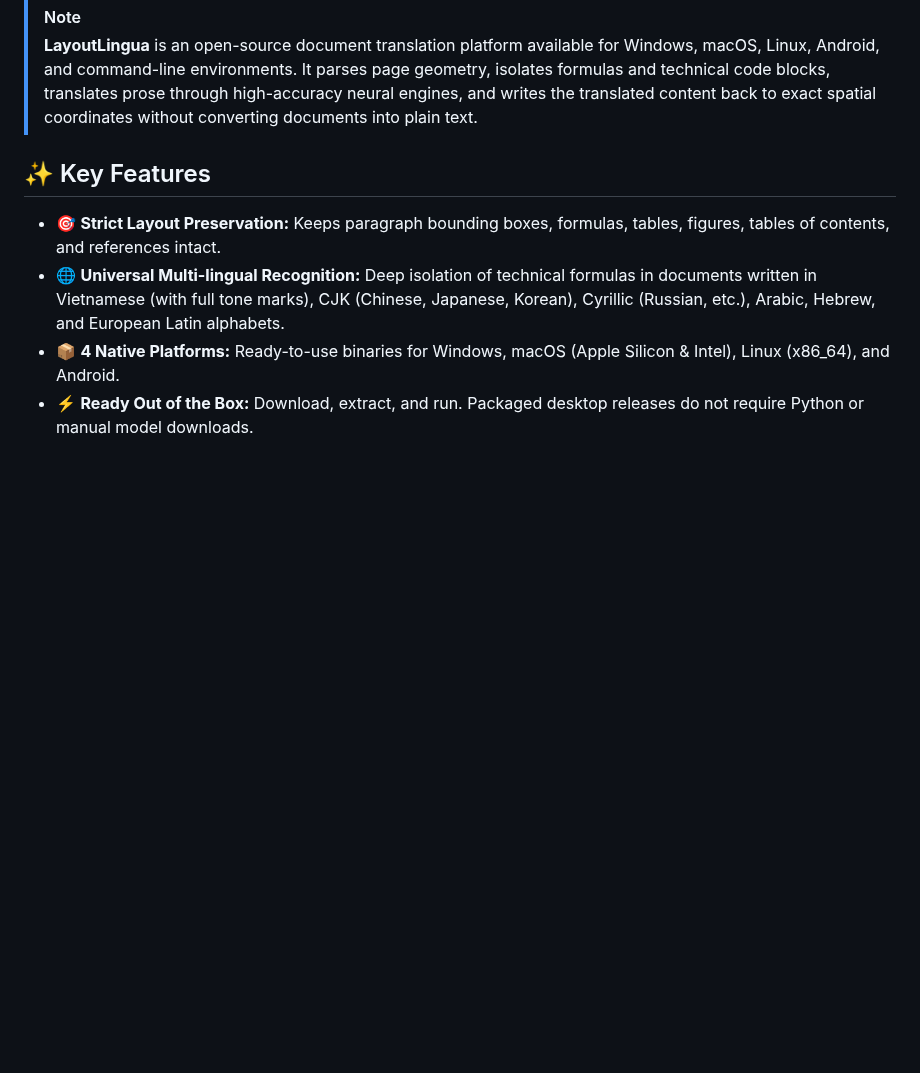
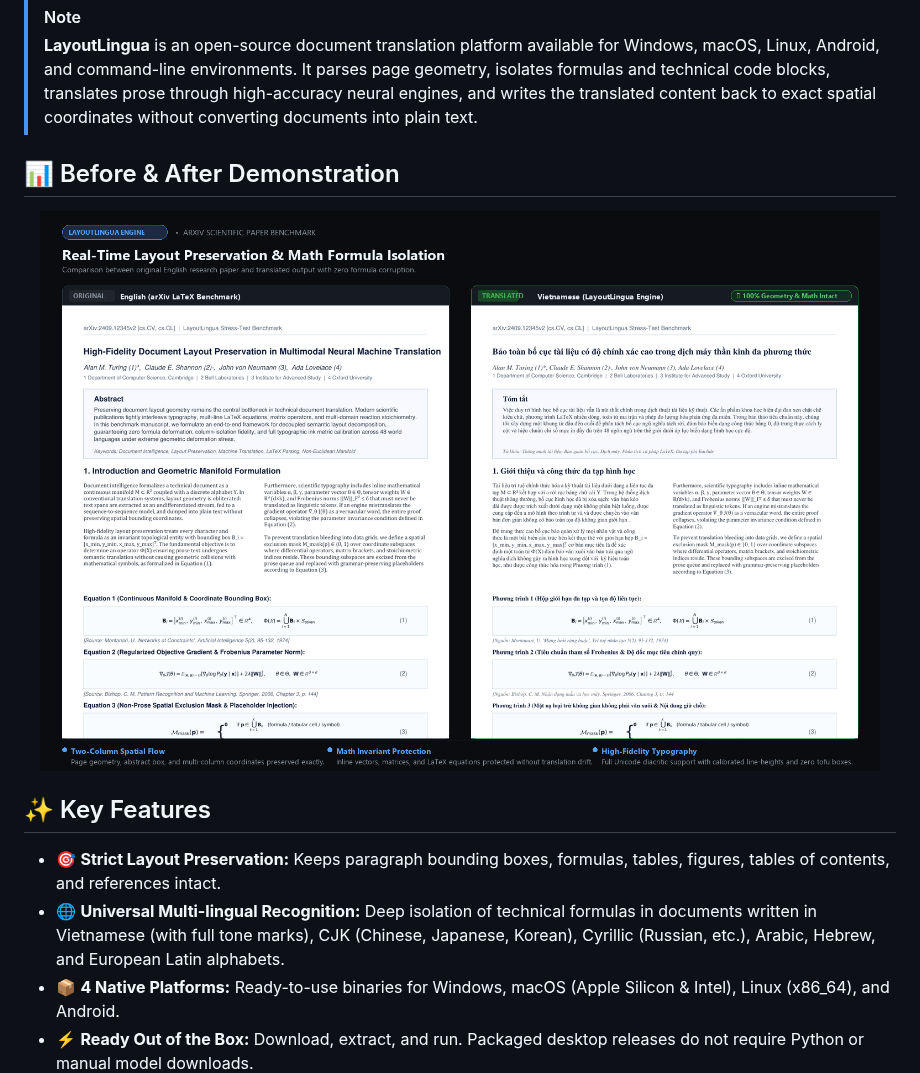
Before and after one commit to ThanhNguyxnOrg/LayoutLingua, a Markdown page: README.md, the part around one of its changes. Rendered like a GitHub page; pictures changed too: .github/assets/demo-comparison.png (added); blank space fills up the shorter version.

Commit message:
docs(readme): add visual before-and-after benchmark demonstration banner

```diff
--- a/README.md
+++ b/README.md
@@ -55,6 +56,12 @@
 
 > [!NOTE]
 > **LayoutLingua** is an open-source document translation platform available for Windows, macOS, Linux, Android, and command-line environments. It parses page geometry, isolates formulas and technical code blocks, translates prose through high-accuracy neural engines, and writes the translated content back to exact spatial coordinates without converting documents into plain text.
+
+## 📊 Before & After Demonstration
+
+<p align="center">
+  <img src=".github/assets/demo-comparison.png" alt="LayoutLingua Side-by-Side Dual Comparison: Mathematical Paper (arXiv)" width="100%">
+</p>
 
 ## ✨ Key Features
 
```
Also changed, not shown: other parts of README.md (+1 -0 lines).
